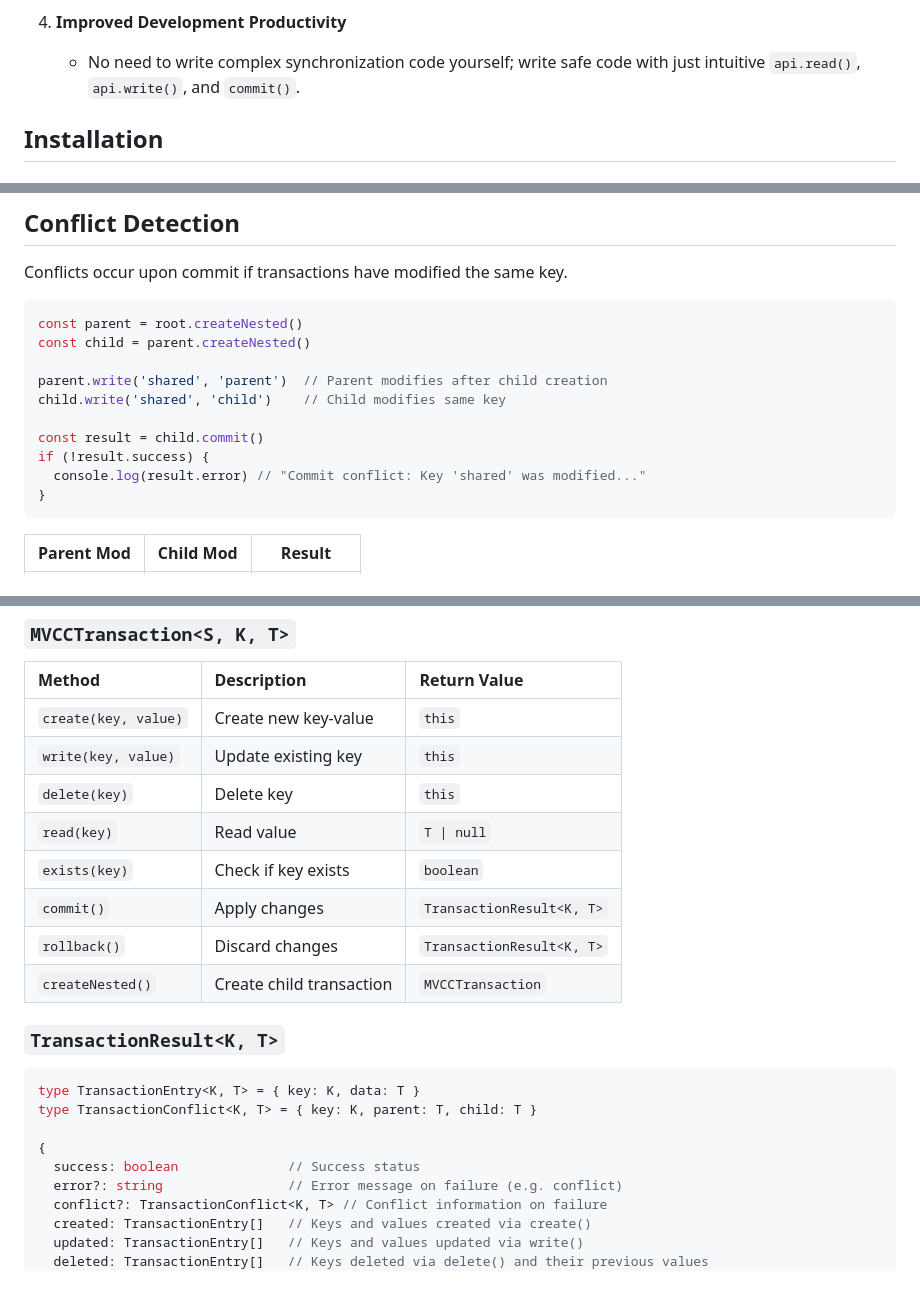
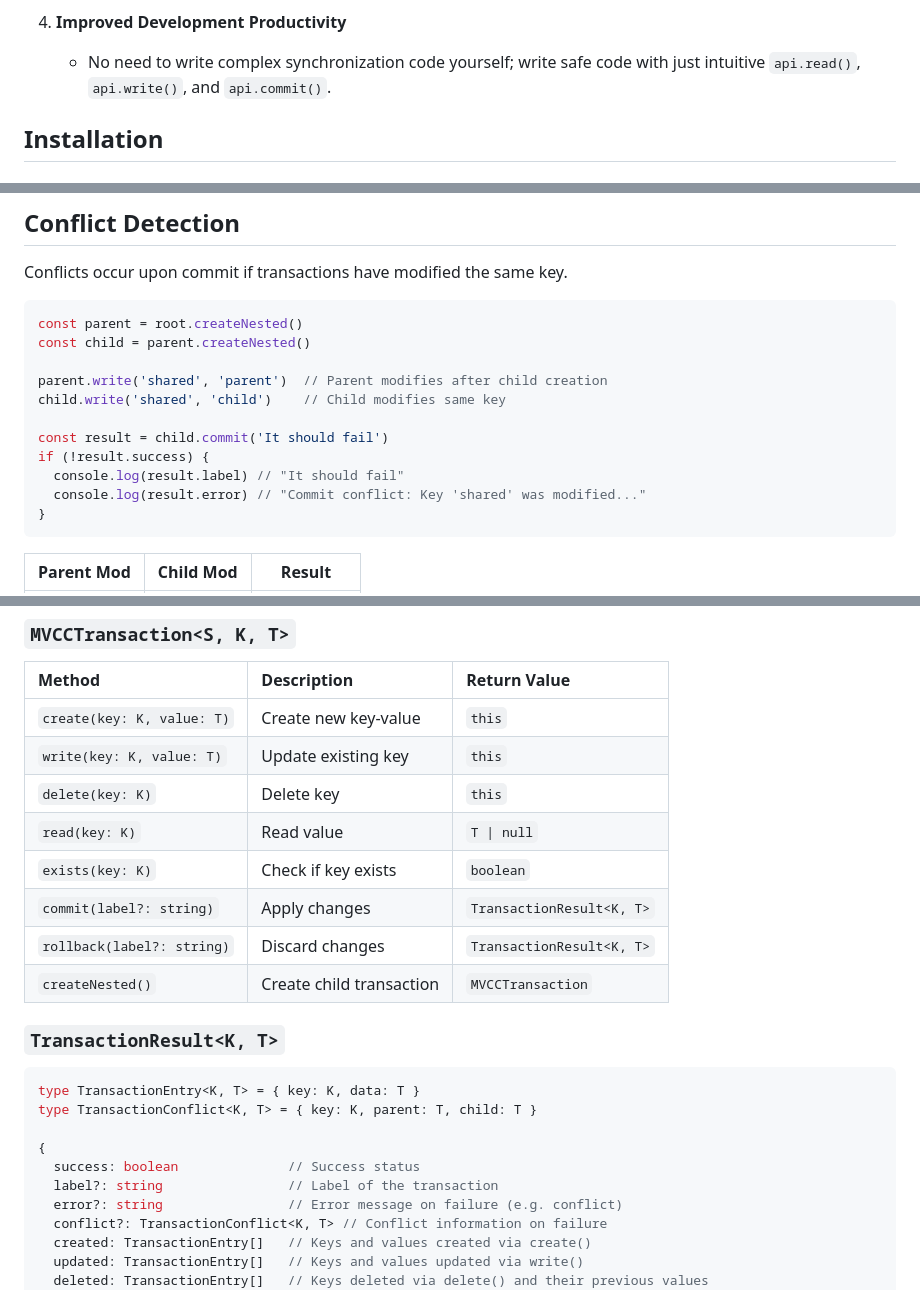
Before and after one commit to izure1/mvcc-api, a Markdown page: README.md, 3 parts joined by grey strips. Rendered like a GitHub page.

Commit message:
docs: 문서 업데이트

````diff
--- a/README.md
+++ b/README.md
@@ -34,7 +34,7 @@ It easily and powerfully solves complex concurrency problems that are difficult
     *   Business logic and storage logic can be perfectly separated.
 
 4.  **Improved Development Productivity**
-    *   No need to write complex synchronization code yourself; write safe code with just intuitive `api.read()`, `api.write()`, and `commit()`.
+    *   No need to write complex synchronization code yourself; write safe code with just intuitive `api.read()`, `api.write()`, and `api.commit()`.
 
 ## Installation
 
@@ -136,8 +136,9 @@ const child = parent.createNested()
 parent.write('shared', 'parent')  // Parent modifies after child creation
 child.write('shared', 'child')    // Child modifies same key
 
-const result = child.commit()
+const result = child.commit('It should fail')
 if (!result.success) {
+  console.log(result.label) // "It should fail"
   console.log(result.error) // "Commit conflict: Key 'shared' was modified..."
 }
 ```
@@ -189,13 +190,13 @@ const bResult = b.commit()
 
 | Method | Description | Return Value |
 | :--- | :--- | :--- |
-| `create(key, value)` | Create new key-value | `this` |
-| `write(key, value)` | Update existing key | `this` |
-| `delete(key)` | Delete key | `this` |
-| `read(key)` | Read value | `T \| null` |
-| `exists(key)` | Check if key exists | `boolean` |
-| `commit()` | Apply changes | `TransactionResult<K, T>` |
-| `rollback()` | Discard changes | `TransactionResult<K, T>` |
+| `create(key: K, value: T)` | Create new key-value | `this` |
+| `write(key: K, value: T)` | Update existing key | `this` |
+| `delete(key: K)` | Delete key | `this` |
+| `read(key: K)` | Read value | `T \| null` |
+| `exists(key: K)` | Check if key exists | `boolean` |
+| `commit(label?: string)` | Apply changes | `TransactionResult<K, T>` |
+| `rollback(label?: string)` | Discard changes | `TransactionResult<K, T>` |
 | `createNested()` | Create child transaction | `MVCCTransaction` |
 
 ### `TransactionResult<K, T>`
@@ -206,6 +207,7 @@ type TransactionConflict<K, T> = { key: K, parent: T, child: T }
 
 {
   success: boolean              // Success status
+  label?: string                // Label of the transaction
   error?: string                // Error message on failure (e.g. conflict)
   conflict?: TransactionConflict<K, T> // Conflict information on failure
   created: TransactionEntry[]   // Keys and values created via create()
````
